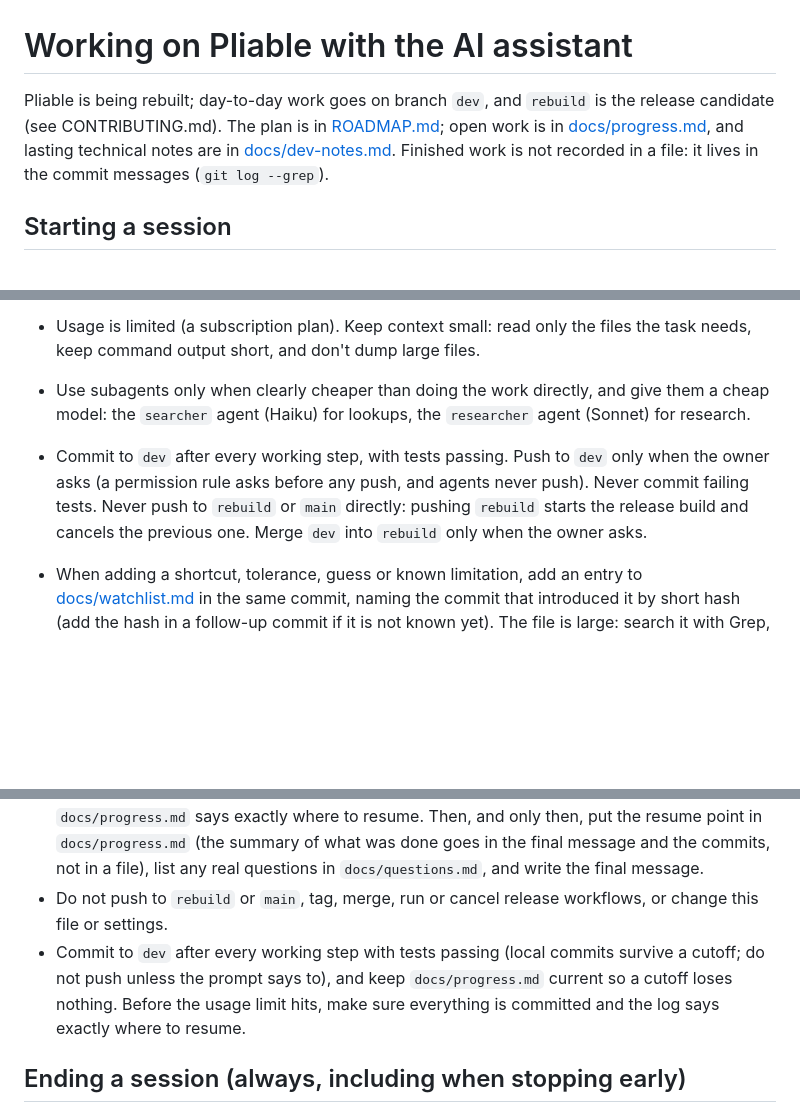
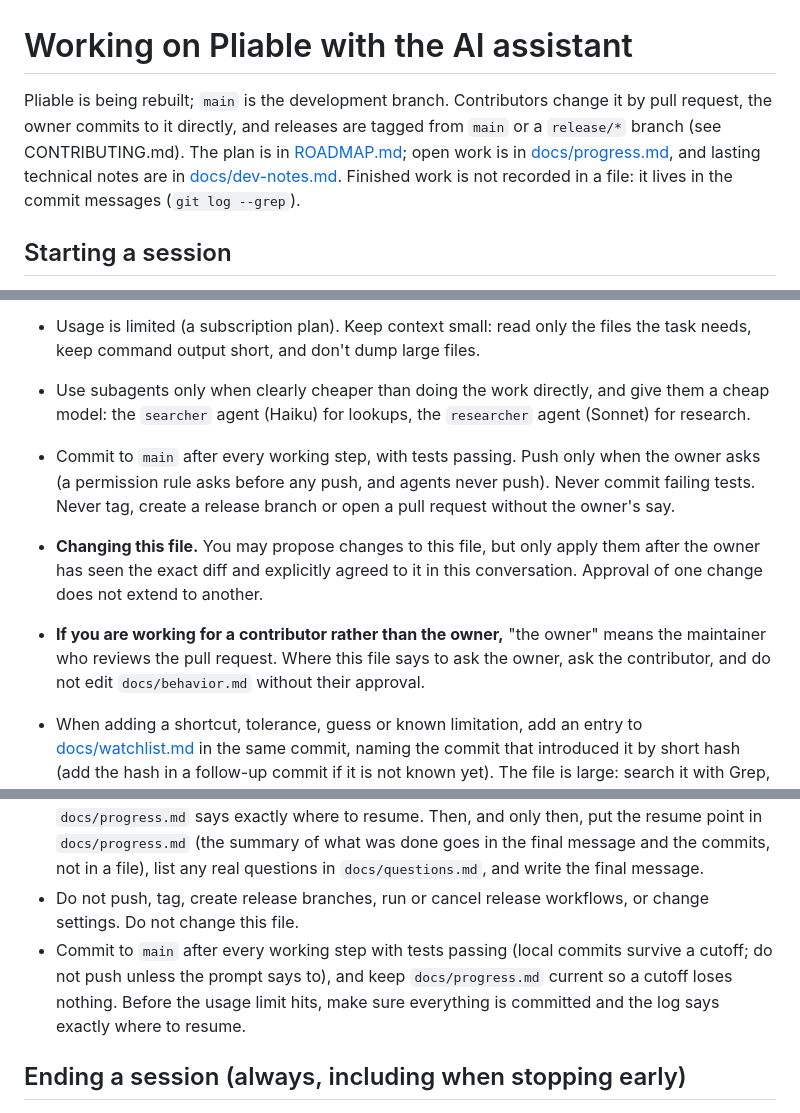
Before and after one commit to DesignWeaver3D/Pliable, a Markdown page: CLAUDE.md, 3 parts joined by grey strips. Rendered like a GitHub page; blank space fills up the shorter version.

Commit message:
Make main the development branch in the project rules
The project instructions now say main is the development branch,
contributors use pull requests and the owner commits directly. They add
a rule that the instructions file only changes after the owner agrees to
the exact diff, a pointer to the release checklist, and a note for
assistants working for contributors. Unattended sessions no longer touch
the file. CONTRIBUTING says the owner pushes to main directly and tags
only from a green ci run.

```diff
--- a/CLAUDE.md
+++ b/CLAUDE.md
@@ -1,6 +1,6 @@
 # Working on Pliable with the AI assistant
 
-Pliable is being rebuilt; day-to-day work goes on branch `dev`, and `rebuild` is the release candidate (see CONTRIBUTING.md). The plan is in [ROADMAP.md](ROADMAP.md); open work is in [docs/progress.md](docs/progress.md), and lasting technical notes are in [docs/dev-notes.md](docs/dev-notes.md). Finished work is not recorded in a file: it lives in the commit messages (`git log --grep`).
+Pliable is being rebuilt; `main` is the development branch. Contributors change it by pull request, the owner commits to it directly, and releases are tagged from `main` or a `release/*` branch (see CONTRIBUTING.md). The plan is in [ROADMAP.md](ROADMAP.md); open work is in [docs/progress.md](docs/progress.md), and lasting technical notes are in [docs/dev-notes.md](docs/dev-notes.md). Finished work is not recorded in a file: it lives in the commit messages (`git log --grep`).
 
 ## Starting a session
 
@@ -31,7 +32,9 @@ Most of the owner's lost time comes from regressions and from invented design, n
 
 - Usage is limited (a subscription plan). Keep context small: read only the files the task needs, keep command output short, and don't dump large files.
 - Use subagents only when clearly cheaper than doing the work directly, and give them a cheap model: the `searcher` agent (Haiku) for lookups, the `researcher` agent (Sonnet) for research.
-- Commit to `dev` after every working step, with tests passing. Push to `dev` only when the owner asks (a permission rule asks before any push, and agents never push). Never commit failing tests. Never push to `rebuild` or `main` directly: pushing `rebuild` starts the release build and cancels the previous one. Merge `dev` into `rebuild` only when the owner asks.
+- Commit to `main` after every working step, with tests passing. Push only when the owner asks (a permission rule asks before any push, and agents never push). Never commit failing tests. Never tag, create a release branch or open a pull request without the owner's say.
+- **Changing this file.** You may propose changes to this file, but only apply them after the owner has seen the exact diff and explicitly agreed to it in this conversation. Approval of one change does not extend to another.
+- **If you are working for a contributor rather than the owner,** "the owner" means the maintainer who reviews the pull request. Where this file says to ask the owner, ask the contributor, and do not edit `docs/behavior.md` without their approval.
 - When adding a shortcut, tolerance, guess or known limitation, add an entry to [docs/watchlist.md](docs/watchlist.md) in the same commit, naming the commit that introduced it by short hash (add the hash in a follow-up commit if it is not known yet). The file is large: search it with Grep, do not read it whole.
 - Commit messages and PR text contain no AI attribution lines of any kind.
 - Commit messages are written for a human reading the log later: a plain subject (12-72 characters, capitalized, imperative, no period, no labels like `S22:`, `feat:` or `Progress:`) that says what the change does, and for any commit touching 3 or more files a short body saying what changed and why. Never name commercial products or other programs (other CAD tools, AI tools, vendors); describe the behavior instead. The hook also rejects the name of the AI tool and of its instructions file, so write "the project instructions file". Write the message once, correctly: check it against these rules before running `git commit` and never retry a commit because the hook rejected it. Commit from the Bash tool with a heredoc (`git commit -F -`); the hook finds the project's own Python by itself, so PATH does not matter. Prefer one commit per logical change, not a log entry per session step.
@@ -71,8 +74,8 @@ When the prompt says the owner is asleep, away, or that the session is unattende
 - **If the plan seems exhausted but open rows remain,** re-read `docs/progress.md` from the top; you have missed some. If every row is truly Parked or awaiting the owner, add new rows from `ROADMAP.md`, `docs/research/` (parity plan, command inventory, GUI plan) and the "Not built" items in `docs/decisions-log.md`, and keep working. Only an empty plan with nothing left to add in any of those places counts as an empty queue.
 - **Before each new item, run this check:** "Is there an open row (not Parked, not awaiting hand test) in `docs/progress.md`?" If yes, start it now. If you catch yourself composing a wrap-up message, run the check instead.
 - **Stopping.** Stop only when (a) the check above finds no row to work on, (b) the usage limit ends the session, or (c) you are blocked on something only the owner can do and every remaining row depends on it. Before a stop, make sure everything is committed and `docs/progress.md` says exactly where to resume. Then, and only then, put the resume point in `docs/progress.md` (the summary of what was done goes in the final message and the commits, not in a file), list any real questions in `docs/questions.md`, and write the final message.
-- Do not push to `rebuild` or `main`, tag, merge, run or cancel release workflows, or change this file or settings.
-- Commit to `dev` after every working step with tests passing (local commits survive a cutoff; do not push unless the prompt says to), and keep `docs/progress.md` current so a cutoff loses nothing. Before the usage limit hits, make sure everything is committed and the log says exactly where to resume.
+- Do not push, tag, create release branches, run or cancel release workflows, or change settings. Do not change this file.
+- Commit to `main` after every working step with tests passing (local commits survive a cutoff; do not push unless the prompt says to), and keep `docs/progress.md` current so a cutoff loses nothing. Before the usage limit hits, make sure everything is committed and the log says exactly where to resume.
 
 ## Ending a session (always, including when stopping early)
 
```
Also changed, not shown: other parts of CLAUDE.md (+1 -0 lines), CONTRIBUTING.md (+2 -2 lines).
